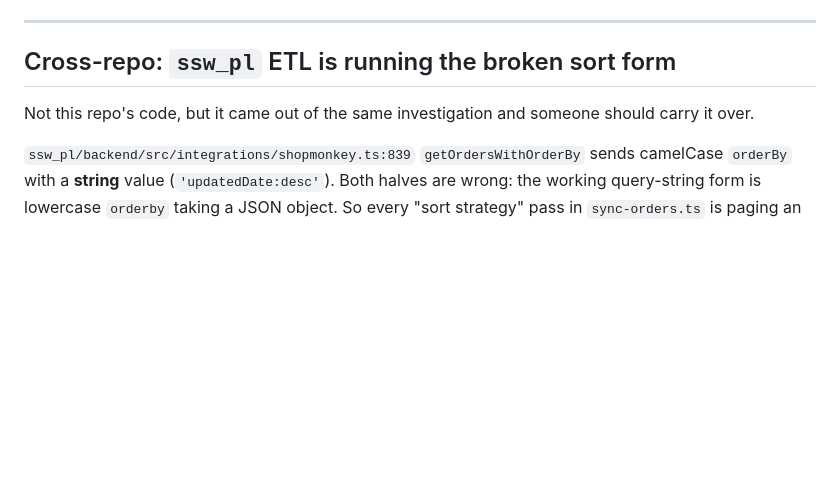
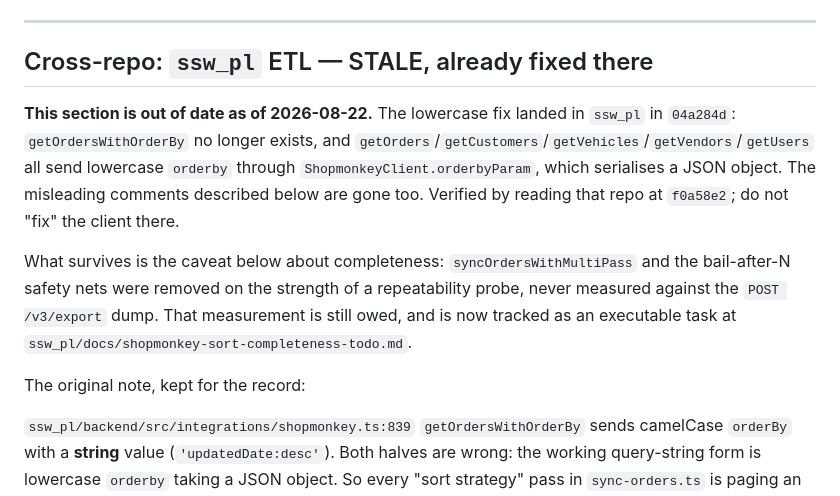
Before and after one commit to ngsalmon/ssw_shopmonkey_scheduler, a Markdown page: docs/shopmonkey-api-quirks-todo.md, the part around the change. GitHub-like rendering; blank space fills up the shorter version.

Commit message:
docs: correct the stale ssw_pl cross-repo note
The note said ssw_pl's ETL sends camelCase orderBy with a string value and that
getCustomers/getVehicles/getVendors send no sort at all. None of that is true
any more - the lowercase fix landed there in 04a284d. Verified by reading that
repo at f0a58e2: getOrdersWithOrderBy is gone, and six call sites now go through
orderbyParam, which serialises a JSON object under a lowercase `orderby` key.

What survives is the part that actually matters and was never done: the
multi-pass safety net was removed on the strength of a repeatability probe,
not measured against the POST /v3/export dump. meta.total cannot settle it -
it matched rows-fetched exactly on the walk that delivered 1,483 of 2,283
distinct orders, so the export is the only independent oracle. The ETL is
already running without the net.

That measurement is now an executable task in the other repo at
ssw_pl/docs/shopmonkey-sort-completeness-todo.md, left untracked there because
that working tree has unrelated changes in flight.

Co-Authored-By: Claude Opus 5 (1M context) <noreply@anthropic.com>
Claude-Session: https://claude.ai/code/session_01K8qt4Me3FqY1zuaWaTJrLx

```diff
--- a/docs/shopmonkey-api-quirks-todo.md
+++ b/docs/shopmonkey-api-quirks-todo.md
@@ -201,10 +201,22 @@ parameter or add a startup assertion that the configured id is in
 
 ---
 
-## Cross-repo: `ssw_pl` ETL is running the broken sort form
+## Cross-repo: `ssw_pl` ETL — STALE, already fixed there
 
-Not this repo's code, but it came out of the same investigation and someone
-should carry it over.
+**This section is out of date as of 2026-08-22.** The lowercase fix landed in
+`ssw_pl` in `04a284d`: `getOrdersWithOrderBy` no longer exists, and
+`getOrders`/`getCustomers`/`getVehicles`/`getVendors`/`getUsers` all send
+lowercase `orderby` through `ShopmonkeyClient.orderbyParam`, which serialises a
+JSON object. The misleading comments described below are gone too. Verified by
+reading that repo at `f0a58e2`; do not "fix" the client there.
+
+What survives is the caveat below about completeness: `syncOrdersWithMultiPass`
+and the bail-after-N safety nets were removed on the strength of a repeatability
+probe, never measured against the `POST /v3/export` dump. That measurement is
+still owed, and is now tracked as an executable task at
+`ssw_pl/docs/shopmonkey-sort-completeness-todo.md`.
+
+The original note, kept for the record:
 
 `ssw_pl/backend/src/integrations/shopmonkey.ts:839` `getOrdersWithOrderBy` sends
 camelCase `orderBy` with a **string** value (`'updatedDate:desc'`). Both halves
```
